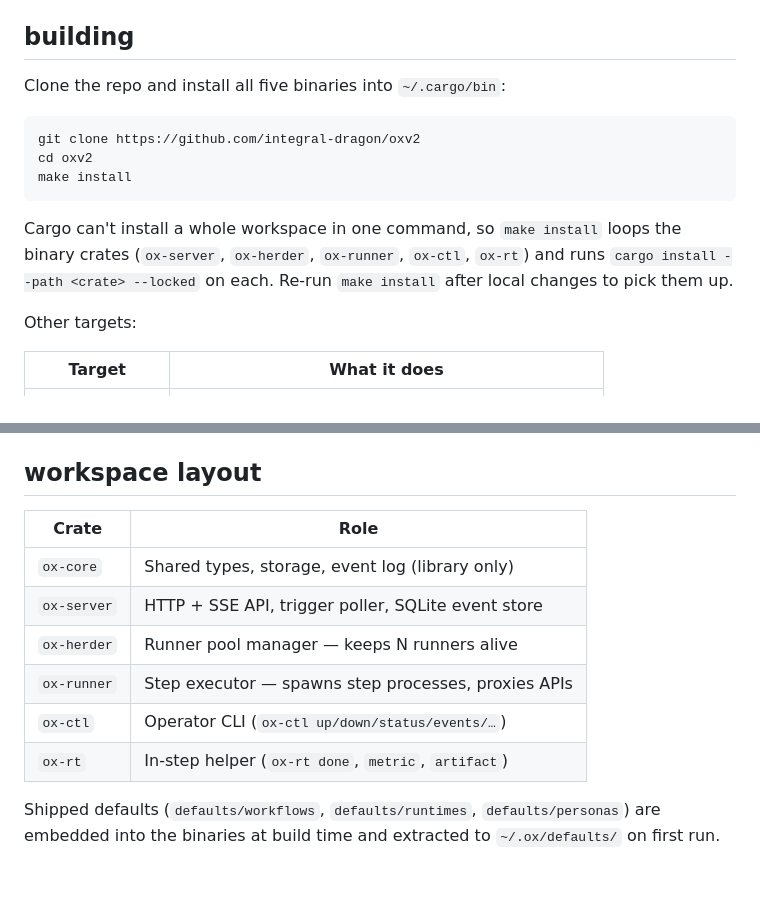
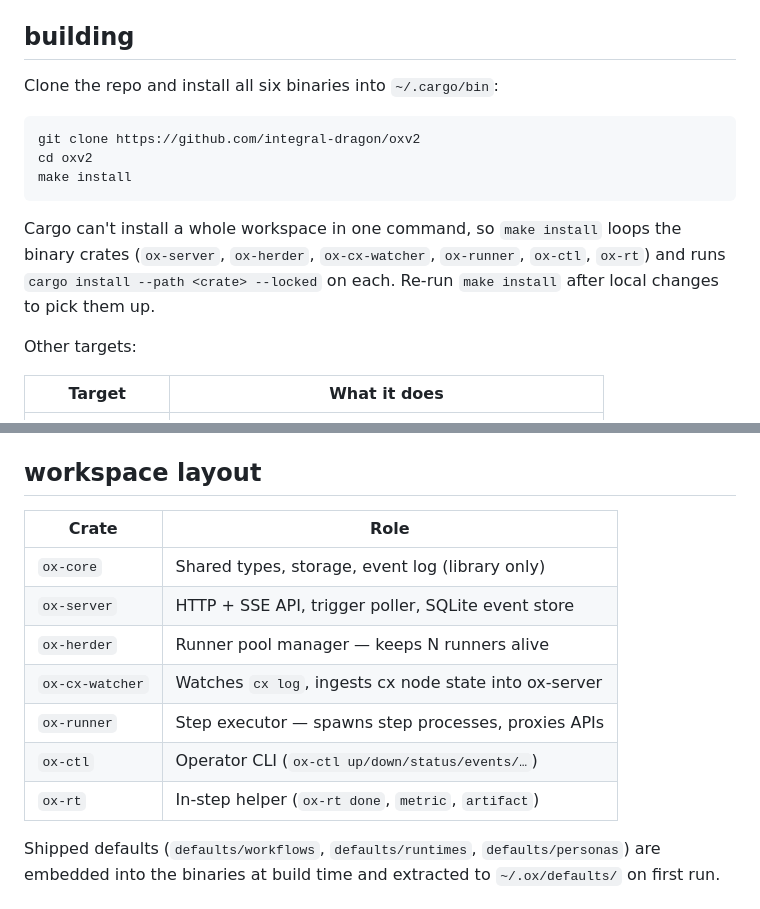
Before and after one commit to Integral-Dragon/oxv2, a Markdown page: CONTRIBUTING.md, 2 parts joined by grey strips. GitHub-like rendering; blank space fills up the shorter version.

````diff
--- a/CONTRIBUTING.md
+++ b/CONTRIBUTING.md
@@ -13,7 +13,7 @@ update stable`) and `make`.
 
 ## building
 
-Clone the repo and install all five binaries into `~/.cargo/bin`:
+Clone the repo and install all six binaries into `~/.cargo/bin`:
 
 ```bash
 git clone https://github.com/integral-dragon/oxv2
@@ -22,9 +22,10 @@ make install
 ```
 
 Cargo can't install a whole workspace in one command, so `make install`
-loops the binary crates (`ox-server`, `ox-herder`, `ox-runner`,
-`ox-ctl`, `ox-rt`) and runs `cargo install --path <crate> --locked` on
-each. Re-run `make install` after local changes to pick them up.
+loops the binary crates (`ox-server`, `ox-herder`, `ox-cx-watcher`,
+`ox-runner`, `ox-ctl`, `ox-rt`) and runs
+`cargo install --path <crate> --locked` on each. Re-run `make install`
+after local changes to pick them up.
 
 Other targets:
 
@@ -44,14 +45,15 @@ commit.
 
 ## workspace layout
 
-| Crate       | Role                                                    |
-|-------------|---------------------------------------------------------|
-| `ox-core`   | Shared types, storage, event log (library only)         |
-| `ox-server` | HTTP + SSE API, trigger poller, SQLite event store      |
-| `ox-herder` | Runner pool manager — keeps N runners alive             |
-| `ox-runner` | Step executor — spawns step processes, proxies APIs    |
-| `ox-ctl`    | Operator CLI (`ox-ctl up/down/status/events/…`)         |
-| `ox-rt`     | In-step helper (`ox-rt done`, `metric`, `artifact`)     |
+| Crate            | Role                                                    |
+|------------------|---------------------------------------------------------|
+| `ox-core`        | Shared types, storage, event log (library only)         |
+| `ox-server`      | HTTP + SSE API, trigger poller, SQLite event store      |
+| `ox-herder`      | Runner pool manager — keeps N runners alive             |
+| `ox-cx-watcher`  | Watches `cx log`, ingests cx node state into ox-server  |
+| `ox-runner`      | Step executor — spawns step processes, proxies APIs     |
+| `ox-ctl`         | Operator CLI (`ox-ctl up/down/status/events/…`)         |
+| `ox-rt`          | In-step helper (`ox-rt done`, `metric`, `artifact`)     |
 
 Shipped defaults (`defaults/workflows`, `defaults/runtimes`,
 `defaults/personas`) are embedded into the binaries at build time and
````
Also changed, not shown: README.md (+21 -14 lines).
